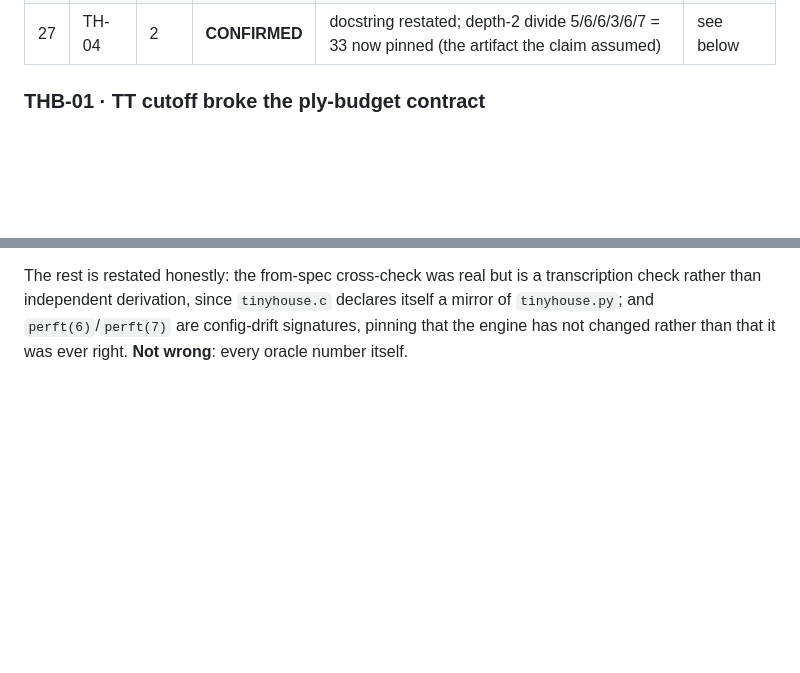
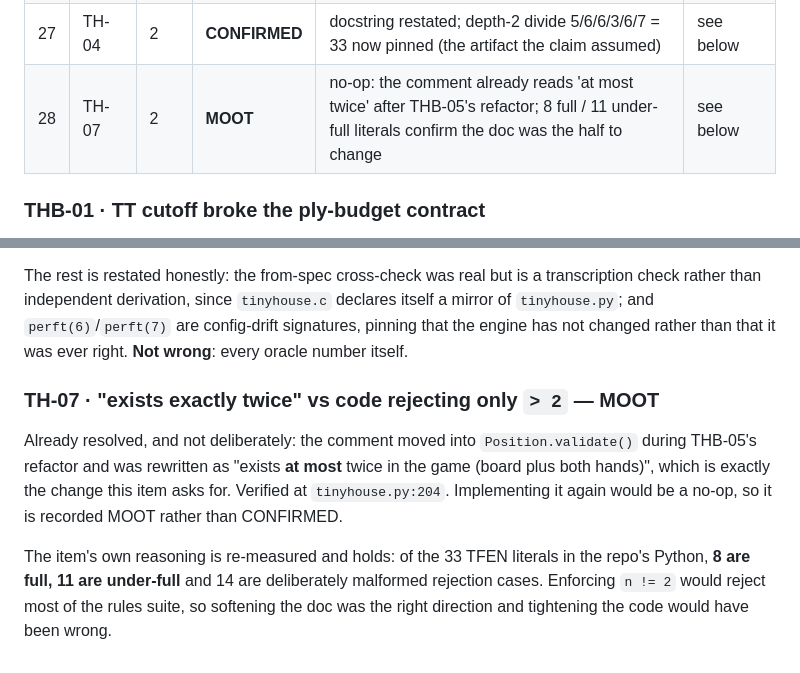
Before and after one commit to IchNukeDichWeg/tinyhouse, a Markdown page: SCOREBOARD.md, 2 parts joined by grey strips. GitHub-like rendering; blank space fills up the shorter version.

Commit message:
Close TH-07 as moot
The comment it targets was rewritten as "at most twice" when it moved into
Position.validate() during THB-05, which is the change the item asks for, so
implementing it would be a no-op. The reasoning is re-measured and holds: 8 of
the repo's TFEN literals are full and 11 under-full, so enforcing exactly two
would reject most of the rules suite.

CAMPAIGN.md: TH-07 MOOT
SCOREBOARD.md: TH-07 row and the re-measured literal counts

Type: docs

Co-Authored-By: Claude Opus 5 <noreply@anthropic.com>

```diff
--- a/SCOREBOARD.md
+++ b/SCOREBOARD.md
@@ -58,6 +58,7 @@ reverted and recorded is a success**; an item that lands unmeasured is not.
 | 25 | TH-03 | 2 | **CONFIRMED** | PV replay: 9/9 plies legal, 0 repetitions, terminal result -1; perft(7) 1,355,253 unchanged | see below |
 | 26 | TH-06 | 2 | **CONFIRMED** | advice now on the negative branch; verified on normal exit, SIGINT (exit 130) and the win branch | see below |
 | 27 | TH-04 | 2 | **CONFIRMED** | docstring restated; depth-2 divide 5/6/6/3/6/7 = 33 now pinned (the artifact the claim assumed) | see below |
+| 28 | TH-07 | 2 | **MOOT** | no-op: the comment already reads 'at most twice' after THB-05's refactor; 8 full / 11 under-full literals confirm the doc was the half to change | see below |
 
 ### THB-01 · TT cutoff broke the ply-budget contract
 
@@ -681,3 +682,17 @@ transcription check rather than independent derivation, since `tinyhouse.c`
 declares itself a mirror of `tinyhouse.py`; and `perft(6)`/`perft(7)` are
 config-drift signatures, pinning that the engine has not changed rather than
 that it was ever right. **Not wrong**: every oracle number itself.
+
+### TH-07 · "exists exactly twice" vs code rejecting only `> 2` — MOOT
+
+Already resolved, and not deliberately: the comment moved into
+`Position.validate()` during THB-05's refactor and was rewritten as "exists **at
+most** twice in the game (board plus both hands)", which is exactly the change
+this item asks for. Verified at `tinyhouse.py:204`. Implementing it again would
+be a no-op, so it is recorded MOOT rather than CONFIRMED.
+
+The item's own reasoning is re-measured and holds: of the 33 TFEN literals in
+the repo's Python, **8 are full, 11 are under-full** and 14 are deliberately
+malformed rejection cases. Enforcing `n != 2` would reject most of the rules
+suite, so softening the doc was the right direction and tightening the code
+would have been wrong.
```
Also changed, not shown: CAMPAIGN.md (+1 -1 lines).
